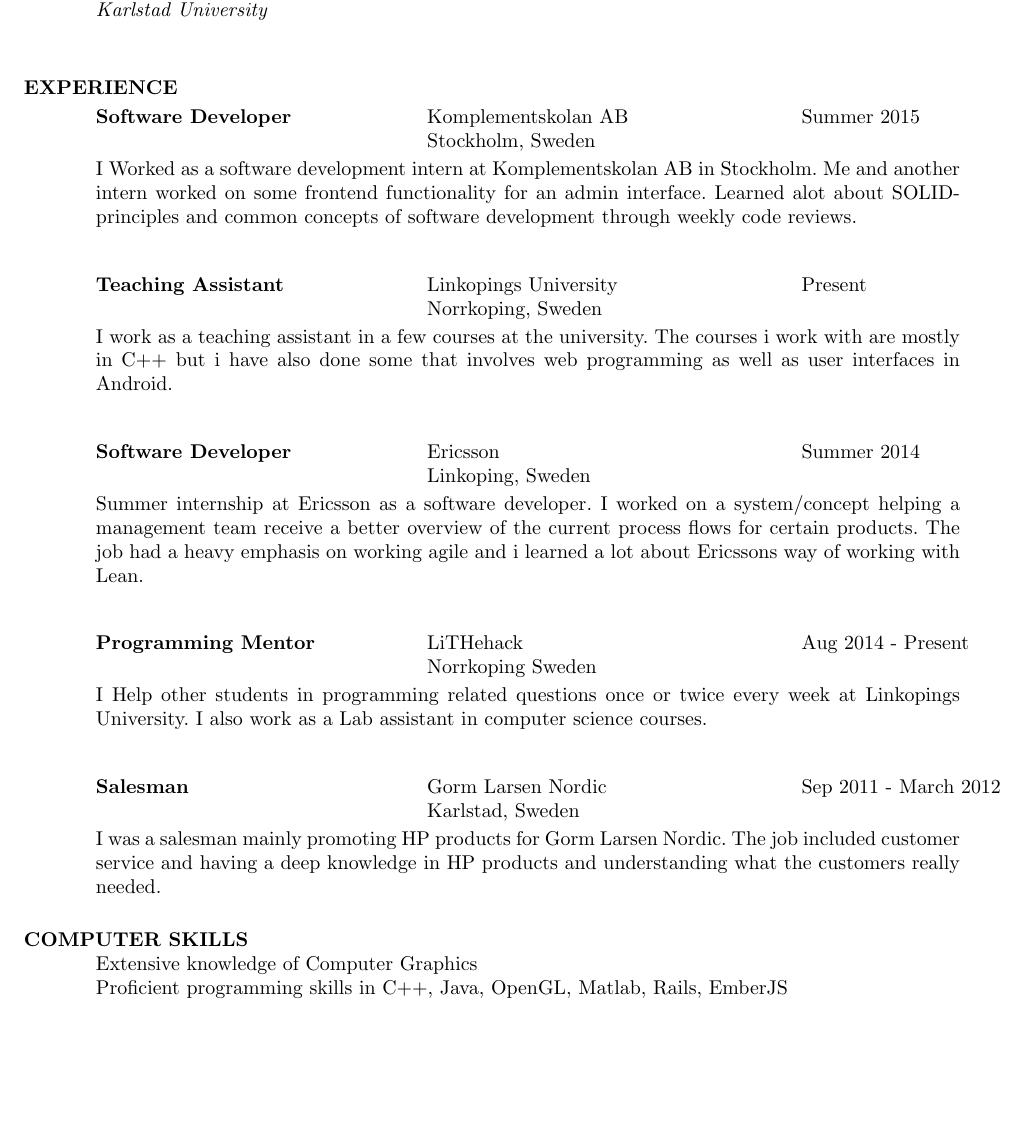
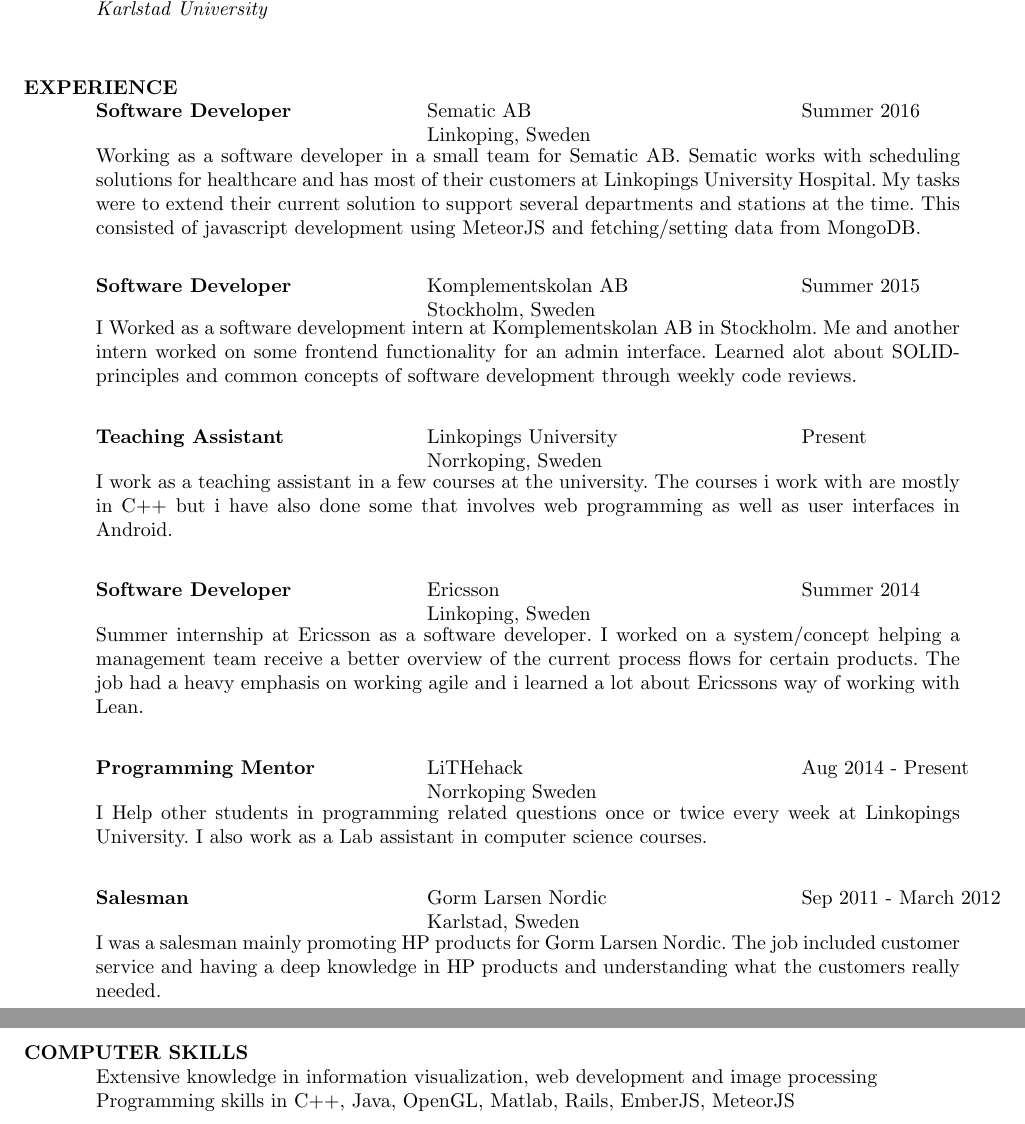
Before and after one commit to CarlEnglund/resume, a LaTeX CV (englishresume.tex): part of page 1 of 2 before the commit and two parts of pages 1 and 2 of 2 after it, the two joined at a grey line, cut so that both start at the same text, the shorter picture padded with empty space. Compiled offline with pdfLaTeX.

Commit message:
Updated CV with work at Sematic

```diff
--- a/englishresume.tex
+++ b/englishresume.tex
@@ -28,6 +28,12 @@
 \section{EXPERIENCE}
    \vspace{-0.1in}
 
+   \begin{tabbing}
+   \hspace{2.3in}\= \hspace{2.6in}\= \kill % set up two tab positions
+    {\bf Software Developer} \>Sematic AB     \>Summer 2016\\
+                             \>Linkoping, Sweden
+   \end{tabbing}\vspace{-20pt}      % suppress blank line after tabbing
+   Working as a software developer in a small team for Sematic AB. Sematic works with scheduling solutions for healthcare and has most of their customers at Linkopings University Hospital. My tasks were to extend their current solution to support several departments and stations at the time. This consisted of javascript development using MeteorJS and fetching/setting data from MongoDB.
    \begin{tabbing}
    \hspace{2.3in}\= \hspace{2.6in}\= \kill % set up two tab positions
     {\bf Software Developer} \>Komplementskolan AB     \>Summer 2015\\
@@ -66,8 +72,8 @@
 
 
 \section{COMPUTER SKILLS}
-    Extensive knowledge of Computer Graphics \\
-    Proficient programming skills in C++, Java, OpenGL, Matlab, Rails, EmberJS
+	Extensive knowledge in information visualization, web development and image processing \\
+    Programming skills in C++, Java, OpenGL, Matlab, Rails, EmberJS, MeteorJS
 
 
 \section{HONORS AND AWARDS}
```
Also changed, not shown: englishresume.pdf.
